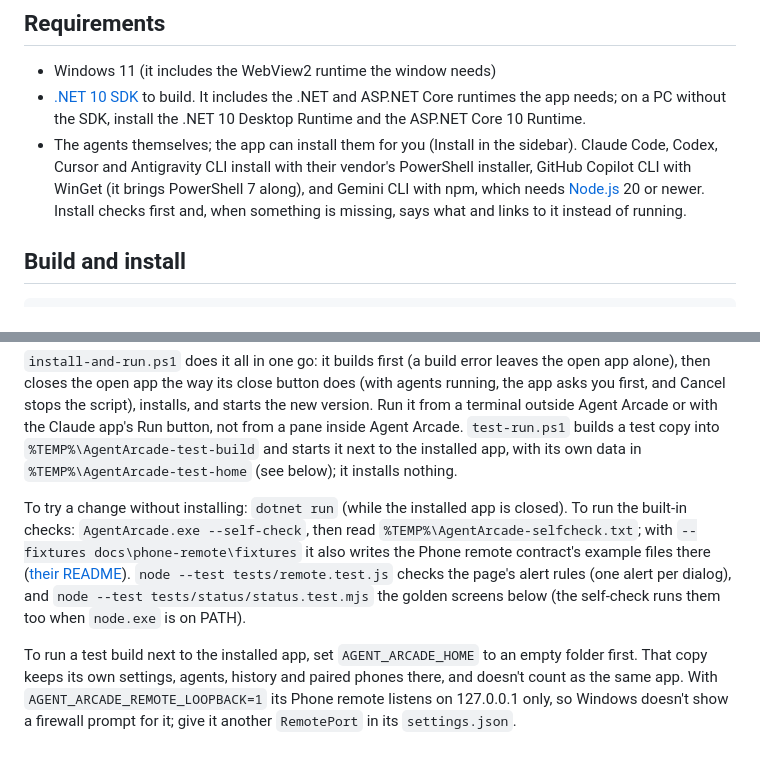
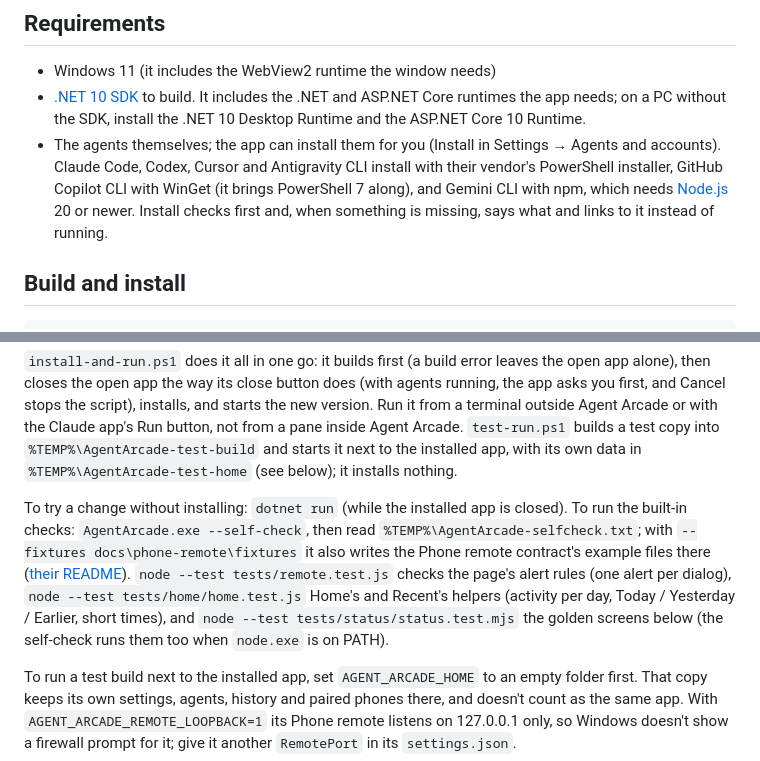
Before and after one commit to danular/AgentArcade, a Markdown page: README.md, 2 parts joined by grey strips. GitHub-like rendering.

```diff
--- a/README.md
+++ b/README.md
@@ -103,7 +106,7 @@ How it stays safe:
 
 - Windows 11 (it includes the WebView2 runtime the window needs)
 - [.NET 10 SDK](https://dotnet.microsoft.com/download) to build. It includes the .NET and ASP.NET Core runtimes the app needs; on a PC without the SDK, install the .NET 10 Desktop Runtime and the ASP.NET Core 10 Runtime.
-- The agents themselves; the app can install them for you (Install in the sidebar). Claude Code, Codex, Cursor and Antigravity CLI install with their vendor's PowerShell installer, GitHub Copilot CLI with WinGet (it brings PowerShell 7 along), and Gemini CLI with npm, which needs [Node.js](https://nodejs.org) 20 or newer. Install checks first and, when something is missing, says what and links to it instead of running.
+- The agents themselves; the app can install them for you (Install in Settings → Agents and accounts). Claude Code, Codex, Cursor and Antigravity CLI install with their vendor's PowerShell installer, GitHub Copilot CLI with WinGet (it brings PowerShell 7 along), and Gemini CLI with npm, which needs [Node.js](https://nodejs.org) 20 or newer. Install checks first and, when something is missing, says what and links to it instead of running.
 
 ## Build and install
 
@@ -115,7 +118,7 @@ This publishes the app to `%LOCALAPPDATA%\Programs\AgentArcade` and adds a Start
 
 `install-and-run.ps1` does it all in one go: it builds first (a build error leaves the open app alone), then closes the open app the way its close button does (with agents running, the app asks you first, and Cancel stops the script), installs, and starts the new version. Run it from a terminal outside Agent Arcade or with the Claude app's Run button, not from a pane inside Agent Arcade. `test-run.ps1` builds a test copy into `%TEMP%\AgentArcade-test-build` and starts it next to the installed app, with its own data in `%TEMP%\AgentArcade-test-home` (see below); it installs nothing.
 
-To try a change without installing: `dotnet run` (while the installed app is closed). To run the built-in checks: `AgentArcade.exe --self-check`, then read `%TEMP%\AgentArcade-selfcheck.txt`; with `--fixtures docs\phone-remote\fixtures` it also writes the Phone remote contract's example files there ([their README](docs/phone-remote/fixtures/README.md)). `node --test tests/remote.test.js` checks the page's alert rules (one alert per dialog), and `node --test tests/status/status.test.mjs` the golden screens below (the self-check runs them too when `node.exe` is on PATH).
+To try a change without installing: `dotnet run` (while the installed app is closed). To run the built-in checks: `AgentArcade.exe --self-check`, then read `%TEMP%\AgentArcade-selfcheck.txt`; with `--fixtures docs\phone-remote\fixtures` it also writes the Phone remote contract's example files there ([their README](docs/phone-remote/fixtures/README.md)). `node --test tests/remote.test.js` checks the page's alert rules (one alert per dialog), `node --test tests/home/home.test.js` Home's and Recent's helpers (activity per day, Today / Yesterday / Earlier, short times), and `node --test tests/status/status.test.mjs` the golden screens below (the self-check runs them too when `node.exe` is on PATH).
 
 To run a test build next to the installed app, set `AGENT_ARCADE_HOME` to an empty folder first. That copy keeps its own settings, agents, history and paired phones there, and doesn't count as the same app. With `AGENT_ARCADE_REMOTE_LOOPBACK=1` its Phone remote listens on 127.0.0.1 only, so Windows doesn't show a firewall prompt for it; give it another `RemotePort` in its `settings.json`.
 
```
Also changed, not shown: other parts of README.md (+20 -17 lines).
